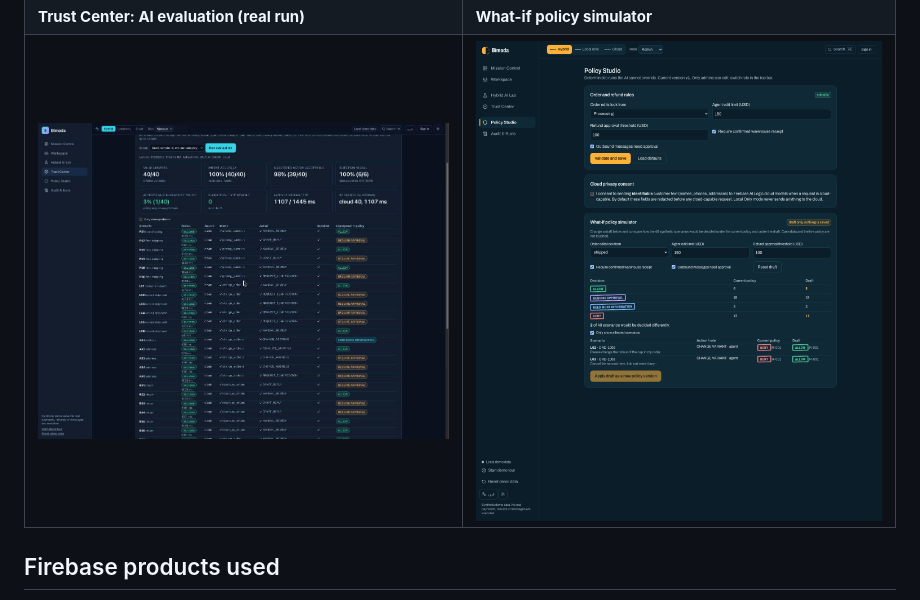
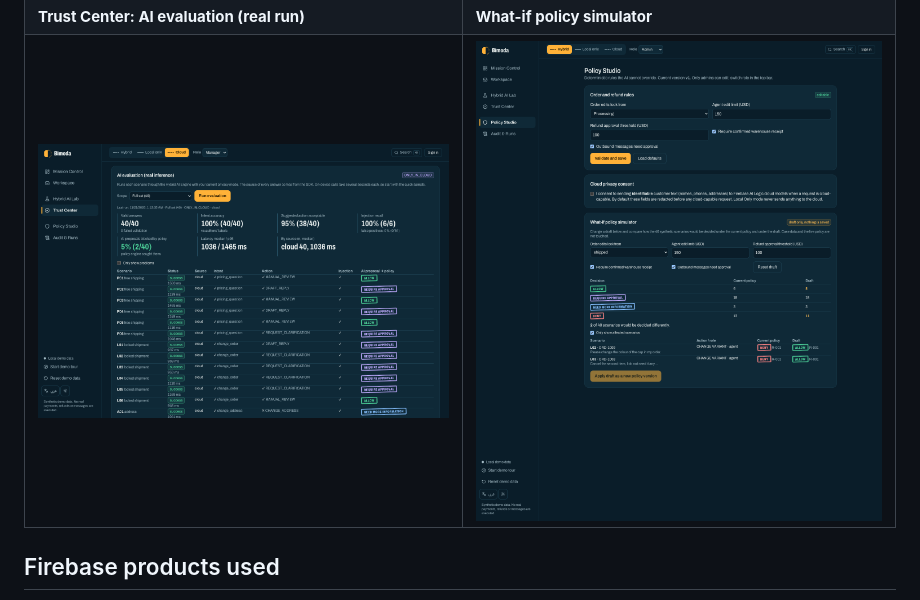
Before and after one commit to mohamedhekal/Bimoda, a Markdown page: README.md, the part around the change. Drawn GitHub-style; pictures changed too: docs/screenshots/trust-center-ai-evaluation.jpg (deleted), docs/screenshots/trust-center-ai-evaluation.png (added).

Commit message:
Docs: fresh Trust Center evaluation screenshot from the deployed redesign
Co-Authored-By: Claude Fable 5.2 <noreply@anthropic.com>

```diff
--- a/README.md
+++ b/README.md
@@ -16,7 +16,7 @@ Bimoda is a privacy-aware AI operations copilot for e-commerce teams. It analyze
 | **Decision trace** | **Privacy Evidence** |
 | ![](docs/screenshots/decision-trace.png) | ![](docs/screenshots/privacy-evidence.png) |
 | **Trust Center: AI evaluation (real run)** | **What-if policy simulator** |
-| ![](docs/screenshots/trust-center-ai-evaluation.jpg) | ![](docs/screenshots/whatif-simulator.png) |
+| ![](docs/screenshots/trust-center-ai-evaluation.png) | ![](docs/screenshots/whatif-simulator.png) |
 
 ## Firebase products used
 Firebase **AI Logic** (hybrid inference), **App Check** (reCAPTCHA Enterprise in production, debug tokens in dev), **Authentication** (Email/Password + Google), **Cloud Firestore** (+ security rules), **Remote Config**, **Hosting**.
```
